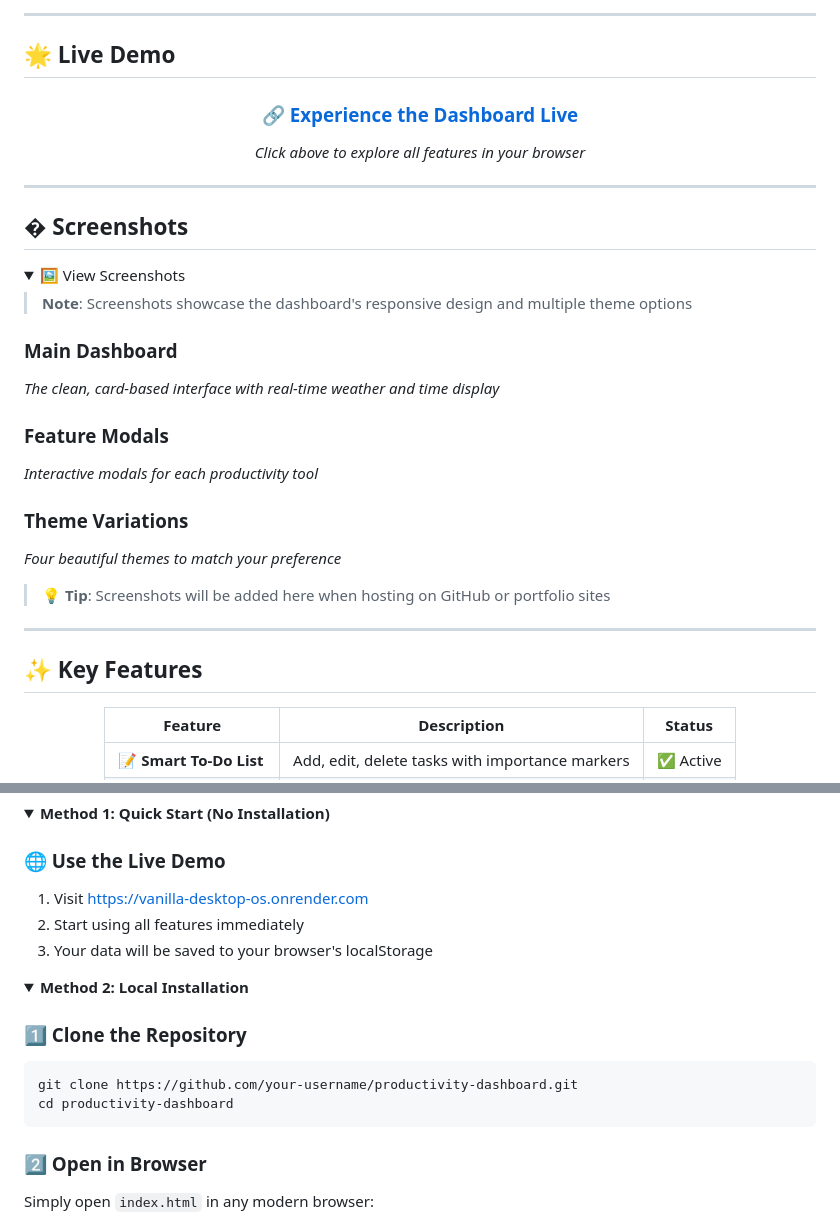
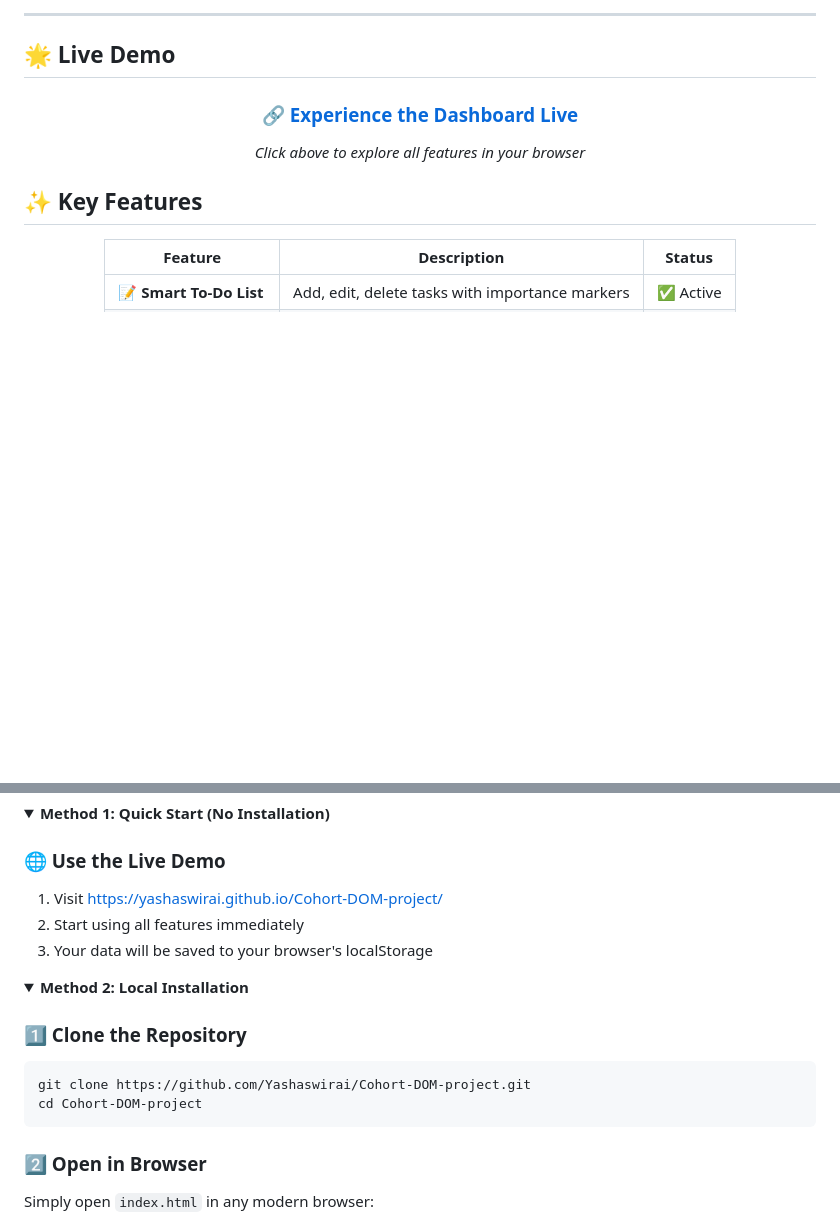
Before and after one commit to Yashaswirai/Cohort-DOM-project, a Markdown page: README.md, 2 parts joined by grey strips. GitHub-like rendering; folded sections open; blank space fills up the shorter version.

Commit message:
Update README.md with correct live demo link and repository cloning instructions

````diff
--- a/README.md
+++ b/README.md
@@ -53,29 +53,7 @@
 
 </div>
 
----
 
-## � Screenshots
-
-<details>
-<summary>🖼️ View Screenshots</summary>
-
-> **Note**: Screenshots showcase the dashboard's responsive design and multiple theme options
-
-### Main Dashboard
-*The clean, card-based interface with real-time weather and time display*
-
-### Feature Modals
-*Interactive modals for each productivity tool*
-
-### Theme Variations
-*Four beautiful themes to match your preference*
-
-> 💡 **Tip**: Screenshots will be added here when hosting on GitHub or portfolio sites
-
-</details>
-
----
 
 ## ✨ Key Features
 
@@ -200,7 +178,7 @@
 <summary><b>Method 1: Quick Start (No Installation)</b></summary>
 
 ### 🌐 Use the Live Demo
-1. Visit [https://vanilla-desktop-os.onrender.com](https://vanilla-desktop-os.onrender.com)
+1. Visit [https://yashaswirai.github.io/Cohort-DOM-project/](https://yashaswirai.github.io/Cohort-DOM-project/)
 2. Start using all features immediately
 3. Your data will be saved to your browser's localStorage
 
@@ -211,8 +189,8 @@
 
 ### 1️⃣ Clone the Repository
 ```bash
-git clone https://github.com/your-username/productivity-dashboard.git
-cd productivity-dashboard
+git clone https://github.com/Yashaswirai/Cohort-DOM-project.git
+cd Cohort-DOM-project
 ```
 
 ### 2️⃣ Open in Browser
````
Also changed, not shown: other parts of README.md (+4 -4 lines).
